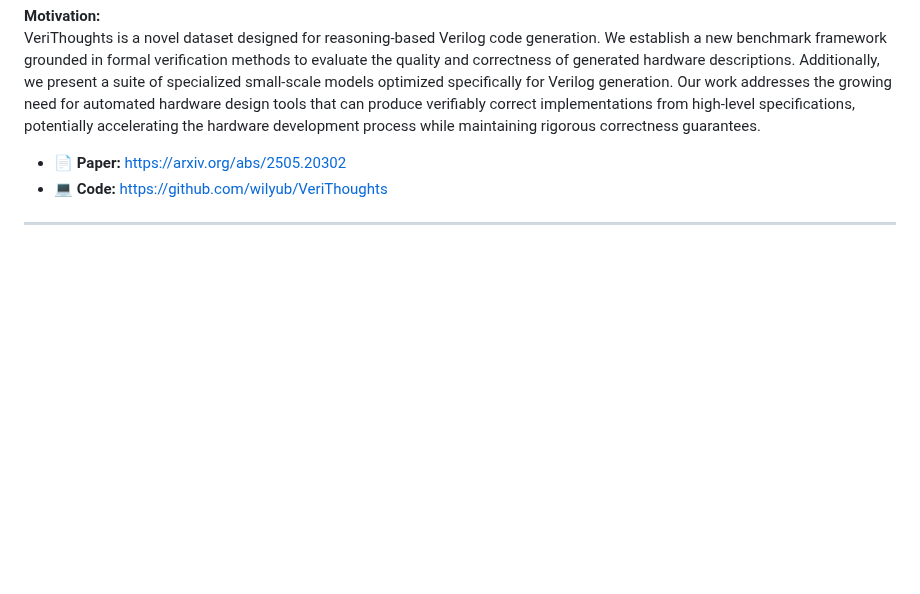
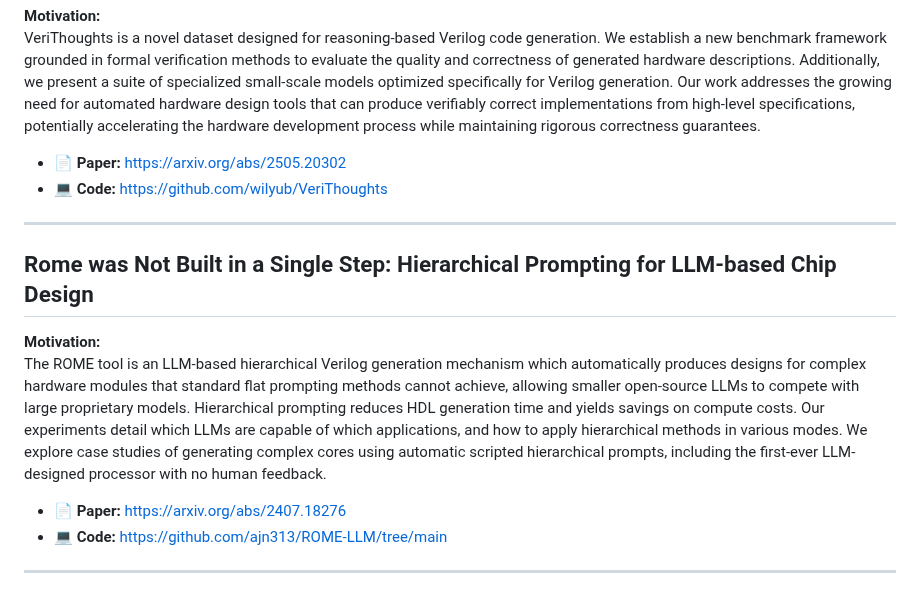
Before and after one commit to FCHXWH823/LLM4ChipDesign, a Markdown page: README.md, the part around the change. Drawn GitHub-style; blank space fills up the shorter version.

Commit message:
Update README.md with ROME

```diff
--- a/README.md
+++ b/README.md
@@ -31,6 +31,15 @@ VeriThoughts is a novel dataset designed for reasoning-based Verilog code genera
 
 - 📄 **Paper:** https://arxiv.org/abs/2505.20302
 - 💻 **Code:** https://github.com/wilyub/VeriThoughts
+
+---
+
+## Rome was Not Built in a Single Step: Hierarchical Prompting for LLM-based Chip Design
+**Motivation:**
+The ROME tool is an LLM-based hierarchical Verilog generation mechanism which automatically produces designs for complex hardware modules that standard flat prompting methods cannot achieve, allowing smaller open-source LLMs to compete with large proprietary models. Hierarchical prompting reduces HDL generation time and yields savings on compute costs. Our experiments detail which LLMs are capable of which applications, and how to apply hierarchical methods in various modes. We explore case studies of generating complex cores using automatic scripted hierarchical prompts, including the first-ever LLM-designed processor with no human feedback.
+
+- 📄 **Paper:** [https://arxiv.org/abs/2407.18276 ](https://arxiv.org/abs/2407.18276)
+- 💻 **Code:** [https://github.com/ajn313/ROME-LLM/tree/main](https://github.com/ajn313/ROME-LLM/tree/main)
 
 ---
 
```
